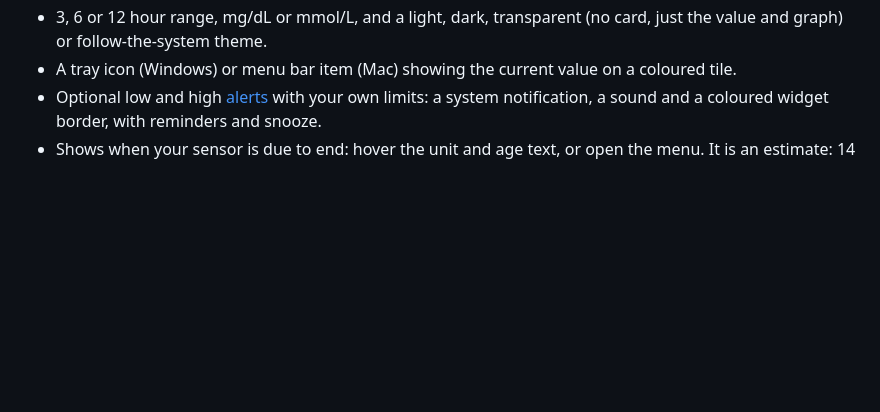
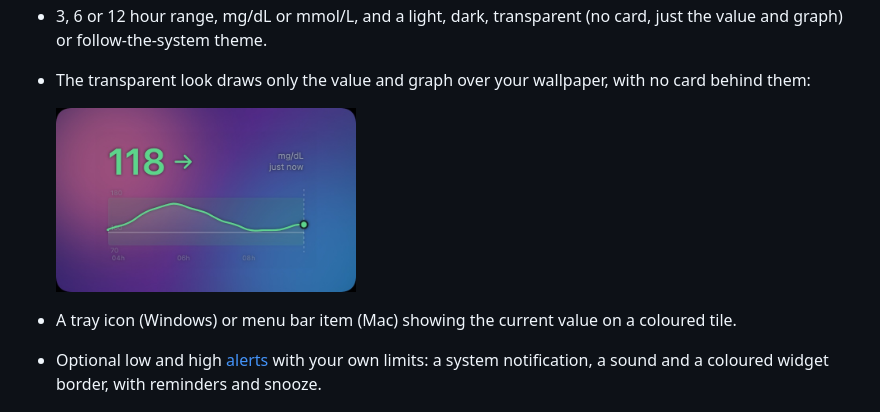
Before and after one commit to bsalgueiro/libre-monitor, a Markdown page: README.md, the part around the change. Drawn GitHub-style; pictures changed too: docs/images/widget-transparent.jpg (added); blank space fills up the shorter version.

Commit message:
Show the transparent look on the website and in the README
Co-Authored-By: Claude Sonnet 5.5 <noreply@anthropic.com>

```diff
--- a/README.md
+++ b/README.md
@@ -55,6 +55,10 @@ Everything you need to install and use the widget. No programming knowledge requ
 - The graph can be hidden. The value, arrow, unit and last-update time then scale up to fill the widget, whatever size you
   make it. Each mode remembers its own size, so turning the graph back on restores the earlier layout.
 - 3, 6 or 12 hour range, mg/dL or mmol/L, and a light, dark, transparent (no card, just the value and graph) or follow-the-system theme.
+- The transparent look draws only the value and graph over your wallpaper, with no card behind them:
+
+  <img src="docs/images/widget-transparent.jpg" alt="The transparent look: the value and graph drawn over a wallpaper, with no card behind them" width="300">
+
 - A tray icon (Windows) or menu bar item (Mac) showing the current value on a coloured tile.
 - Optional low and high [alerts](#alerts) with your own limits: a system notification, a sound and a coloured widget border, with reminders and snooze.
 - Shows when your sensor is due to end: hover the unit and age text, or open the menu. It is an estimate: 14 days after the
```
Also changed, not shown: 2 other files.
